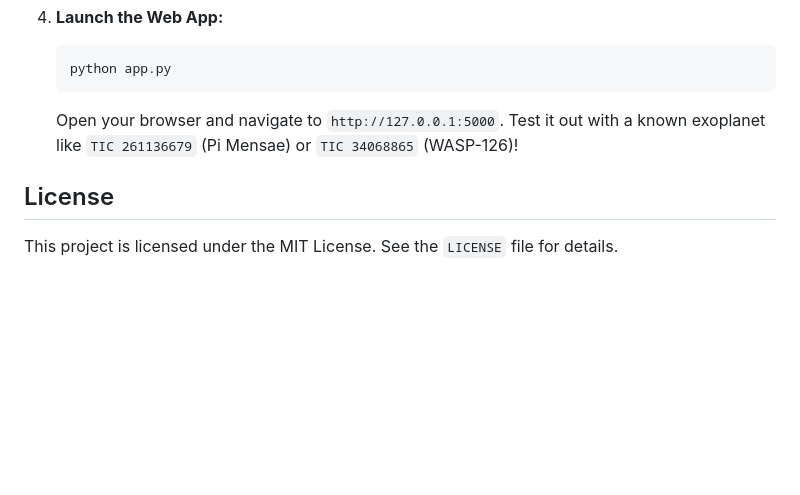
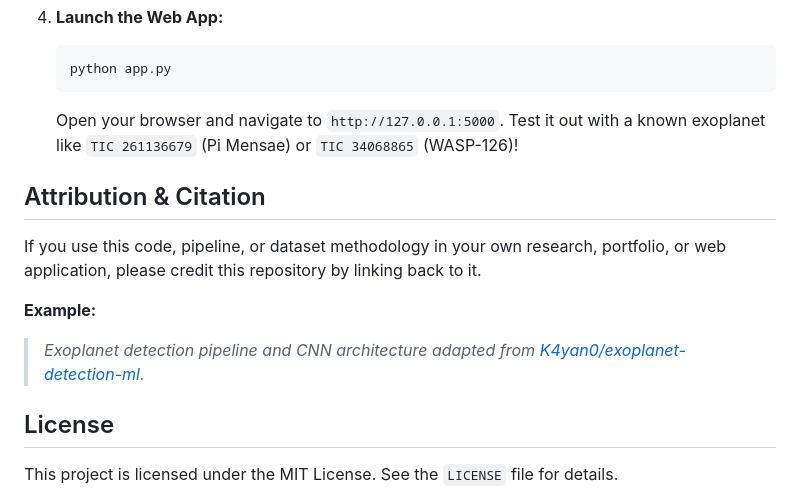
Before and after one commit to K4yan0/exoplanet-detection-ml, a Markdown page: README.md, the part around the change. Rendered like a GitHub page; blank space fills up the shorter version.

Commit message:
feat(doc): adding citation

````diff
--- a/README.md
+++ b/README.md
@@ -118,5 +118,11 @@ Astronomers don't analyze one star at a time. The platform includes a dedicated
    ```
    Open your browser and navigate to `http://127.0.0.1:5000`. Test it out with a known exoplanet like `TIC 261136679` (Pi Mensae) or `TIC 34068865` (WASP-126)!
 
+## Attribution & Citation
+If you use this code, pipeline, or dataset methodology in your own research, portfolio, or web application, please credit this repository by linking back to it.
+
+**Example:**
+> *Exoplanet detection pipeline and CNN architecture adapted from [K4yan0/exoplanet-detection-ml](https://github.com/K4yan0/exoplanet-detection-ml).*
+
 ## License
 This project is licensed under the MIT License. See the `LICENSE` file for details.
````
